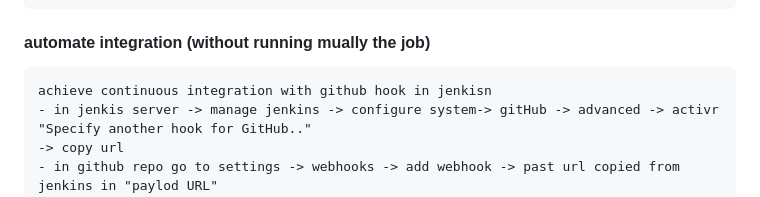
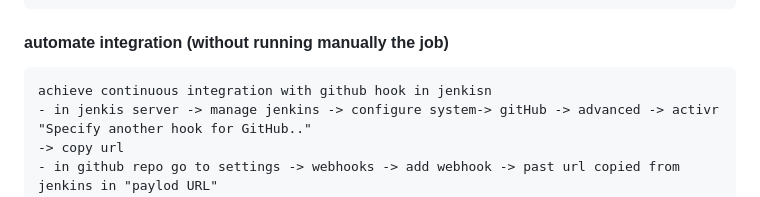
Before and after one commit to AminaB/devops, a Markdown page: cicd/Readem.md, the part around the change. Drawn GitHub-style.

```diff
--- a/cicd/Readem.md
+++ b/cicd/Readem.md
@@ -141,7 +141,7 @@
     Deploying Apps using Ansible + Docker on Linux and automating the Continuous Delivery process
     with Jenkins is the powerful Process followed in Devops World.
 
-#### automate integration (without running mually the job)
+#### automate integration (without running manually the job)
     achieve continuous integration with github hook in jenkisn
     - in jenkis server -> manage jenkins -> configure system-> gitHub -> advanced -> activr "Specify another hook for GitHub.."
     -> copy url
```
